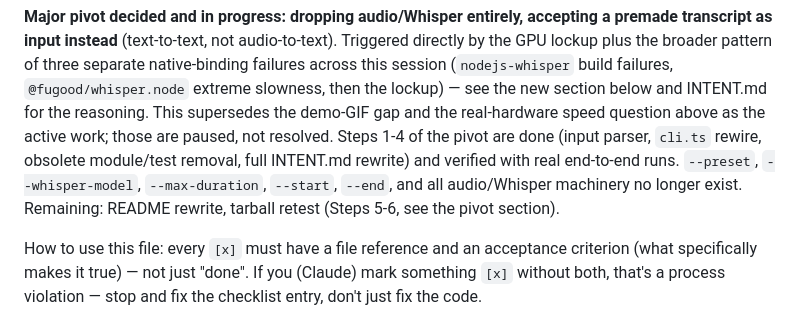
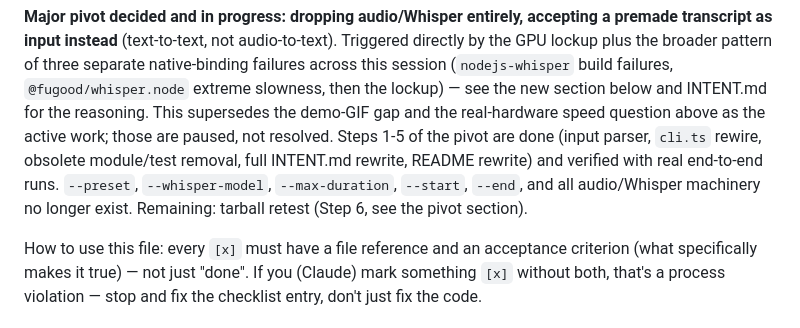
Before and after one commit to promethee/at-field, a Markdown page: TODO.md, the part around one of its changes. Drawn GitHub-style.

```diff
--- a/TODO.md
+++ b/TODO.md
@@ -36,12 +36,11 @@ pattern of three separate native-binding failures across this session
 slowness, then the lockup) — see the new section below and INTENT.md for
 the reasoning. This supersedes the demo-GIF gap and the real-hardware
 speed question above as the active work; those are paused, not resolved.
-Steps 1-4 of the pivot are done (input parser, `cli.ts` rewire, obsolete
-module/test removal, full INTENT.md rewrite) and verified with real
-end-to-end runs. `--preset`, `--whisper-model`, `--max-duration`,
-`--start`, `--end`, and all audio/Whisper machinery no longer exist.
-Remaining: README rewrite, tarball retest (Steps 5-6, see the pivot
-section).
+Steps 1-5 of the pivot are done (input parser, `cli.ts` rewire, obsolete
+module/test removal, full INTENT.md rewrite, README rewrite) and verified
+with real end-to-end runs. `--preset`, `--whisper-model`,
+`--max-duration`, `--start`, `--end`, and all audio/Whisper machinery no
+longer exist. Remaining: tarball retest (Step 6, see the pivot section).
 
 How to use this file: every `[x]` must have a file reference and an
 acceptance criterion (what specifically makes it true) — not just "done".
```
Also changed, not shown: other parts of TODO.md (+1 -1 lines), README.md (+15 -18 lines).
